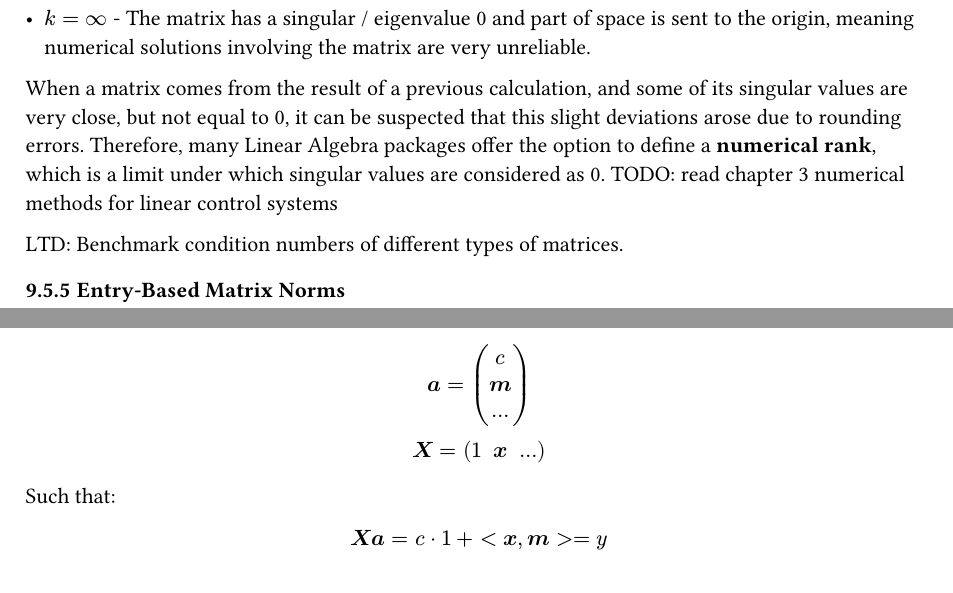
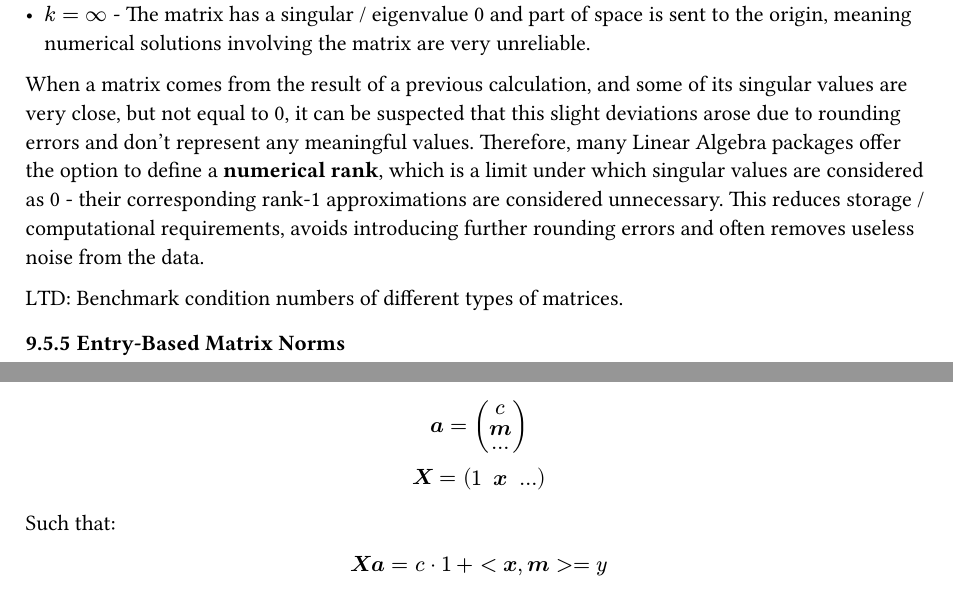
Before and after one commit to kalekdev/uni, a Typst document (semester-1/lineare-algebra/notes.typ): two parts of pages 26 and 44 of 50, joined at a grey line, cut so that both start at the same text. The pictures show the PDF file semester-1/lineare-algebra/notes.pdf that the author committed with the source.

Commit message:
Numerical rank

```diff
--- a/semester-1/lineare-algebra/notes.typ
+++ b/semester-1/lineare-algebra/notes.typ
@@ -909,7 +909,7 @@ It is purely a property of a matrix based on how much bigger the maximum eigenva
 - $k >> 1$ - Such a matrix is almost singular and is very prone to errors, a tiny change in the vector it is applied to has a drastic effect on the output.
 - $k = oo$ - The matrix has a singular / eigenvalue 0 and part of space is sent to the origin, meaning numerical solutions involving the matrix are very unreliable.
 
-When a matrix comes from the result of a previous calculation, and some of its singular values are very close, but not equal to 0, it can be suspected that this slight deviations arose due to rounding errors. Therefore, many Linear Algebra packages offer the option to define a *numerical rank*, which is a limit under which singular values are considered as 0. TODO: read chapter 3 numerical methods for linear control systems
+When a matrix comes from the result of a previous calculation, and some of its singular values are very close, but not equal to 0, it can be suspected that this slight deviations arose due to rounding errors and don't represent any meaningful values. Therefore, many Linear Algebra packages offer the option to define a *numerical rank*, which is a limit under which singular values are considered as 0 - their corresponding rank-1 approximations are considered unnecessary. This reduces storage / computational requirements, avoids introducing further rounding errors and often removes useless noise from the data.
 
 LTD: Benchmark condition numbers of different types of matrices.
 
```
Also changed, not shown: semester-1/lineare-algebra/notes.pdf.
